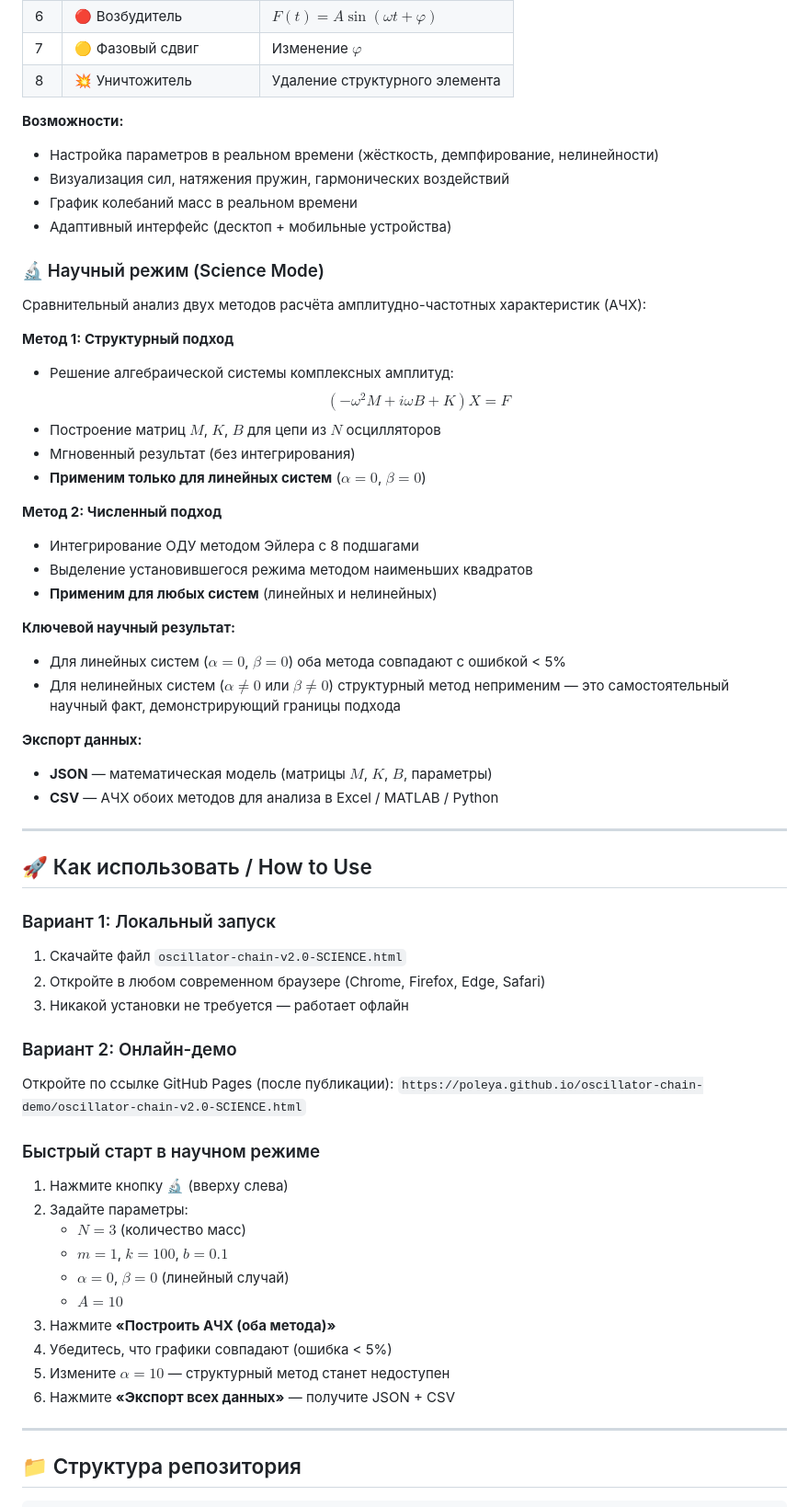
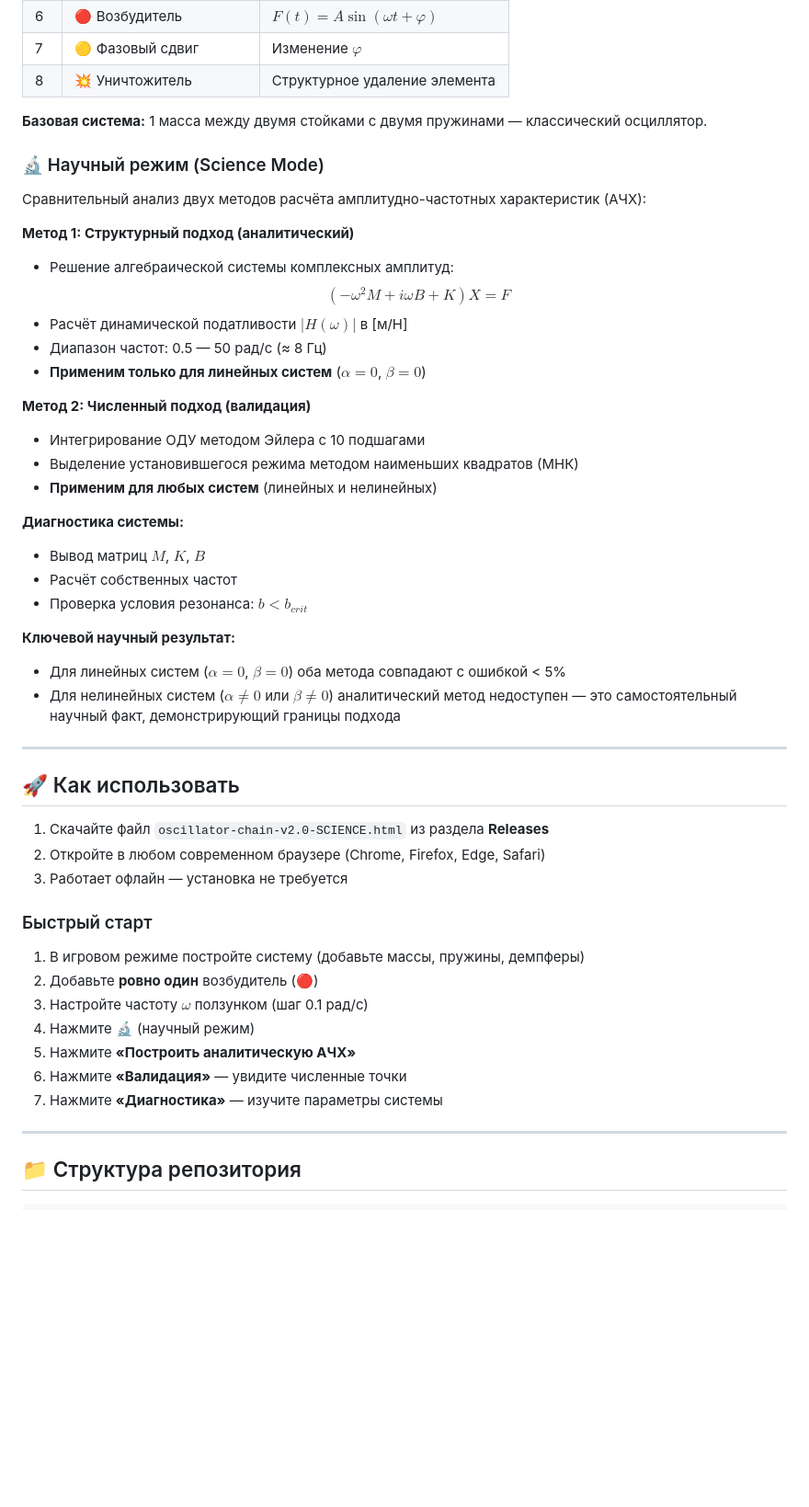
Before and after one commit to poleya/oscillator-chain-demo, a Markdown page: README.md, the part around one of its changes. Shown at 92% size. Drawn GitHub-style; blank space fills up the shorter version.

```diff
--- a/README.md
+++ b/README.md
@@ -36,63 +38,52 @@
 | 5 | 🟣 Демпфер нелинейный | Квадратичное: $F = -\beta v|v|$ |
 | 6 | 🔴 Возбудитель | $F(t) = A\sin(\omega t + \varphi)$ |
 | 7 | 🟡 Фазовый сдвиг | Изменение $\varphi$ |
-| 8 | 💥 Уничтожитель | Удаление структурного элемента |
+| 8 | 💥 Уничтожитель | Структурное удаление элемента |
 
-**Возможности:**
-- Настройка параметров в реальном времени (жёсткость, демпфирование, нелинейности)
-- Визуализация сил, натяжения пружин, гармонических воздействий
-- График колебаний масс в реальном времени
-- Адаптивный интерфейс (десктоп + мобильные устройства)
+**Базовая система:** 1 масса между двумя стойками с двумя пружинами — классический осциллятор.
 
 ### 🔬 Научный режим (Science Mode)
 
 Сравнительный анализ двух методов расчёта амплитудно-частотных характеристик (АЧХ):
 
-**Метод 1: Структурный подход**
+**Метод 1: Структурный подход (аналитический)**
 - Решение алгебраической системы комплексных амплитуд:
   $$(-\omega^2 M + i\omega B + K)X = F$$
-- Построение матриц $M$, $K$, $B$ для цепи из $N$ осцилляторов
-- Мгновенный результат (без интегрирования)
+- Расчёт динамической податливости $|H(\omega)|$ в [м/Н]
+- Диапазон частот: 0.5 — 50 рад/с (≈ 8 Гц)
 - **Применим только для линейных систем** ($\alpha = 0$, $\beta = 0$)
 
-**Метод 2: Численный подход**
-- Интегрирование ОДУ методом Эйлера с 8 подшагами
-- Выделение установившегося режима методом наименьших квадратов
+**Метод 2: Численный подход (валидация)**
+- Интегрирование ОДУ методом Эйлера с 10 подшагами
+- Выделение установившегося режима методом наименьших квадратов (МНК)
 - **Применим для любых систем** (линейных и нелинейных)
+
+**Диагностика системы:**
+- Вывод матриц $M$, $K$, $B$
+- Расчёт собственных частот
+- Проверка условия резонанса: $b < b_{crit}$
 
 **Ключевой научный результат:**
 - Для линейных систем ($\alpha = 0$, $\beta = 0$) оба метода совпадают с ошибкой < 5%
-- Для нелинейных систем ($\alpha \neq 0$ или $\beta \neq 0$) структурный метод неприменим —
+- Для нелинейных систем ($\alpha \neq 0$ или $\beta \neq 0$) аналитический метод недоступен —
   это самостоятельный научный факт, демонстрирующий границы подхода
-
-**Экспорт данных:**
-- **JSON** — математическая модель (матрицы $M$, $K$, $B$, параметры)
-- **CSV** — АЧХ обоих методов для анализа в Excel / MATLAB / Python
 
 ---
 
-## 🚀 Как использовать / How to Use
+## 🚀 Как использовать
 
-### Вариант 1: Локальный запуск
-1. Скачайте файл `oscillator-chain-v2.0-SCIENCE.html`
+1. Скачайте файл `oscillator-chain-v2.0-SCIENCE.html` из раздела **Releases**
 2. Откройте в любом современном браузере (Chrome, Firefox, Edge, Safari)
-3. Никакой установки не требуется — работает офлайн
+3. Работает офлайн — установка не требуется
 
-### Вариант 2: Онлайн-демо
-Откройте по ссылке GitHub Pages (после публикации):
-`https://poleya.github.io/oscillator-chain-demo/oscillator-chain-v2.0-SCIENCE.html`
-
-### Быстрый старт в научном режиме
-1. Нажмите кнопку 🔬 (вверху слева)
-2. Задайте параметры:
-   - $N = 3$ (количество масс)
-   - $m = 1$, $k = 100$, $b = 0.1$
-   - $\alpha = 0$, $\beta = 0$ (линейный случай)
-   - $A = 10$
-3. Нажмите **«Построить АЧХ (оба метода)»**
-4. Убедитесь, что графики совпадают (ошибка < 5%)
-5. Измените $\alpha = 10$ — структурный метод станет недоступен
-6. Нажмите **«Экспорт всех данных»** — получите JSON + CSV
+### Быстрый старт
+1. В игровом режиме постройте систему (добавьте массы, пружины, демпферы)
+2. Добавьте **ровно один** возбудитель (🔴)
+3. Настройте частоту $\omega$ ползунком (шаг 0.1 рад/с)
+4. Нажмите 🔬 (научный режим)
+5. Нажмите **«Построить аналитическую АЧХ»**
+6. Нажмите **«Валидация»** — увидите численные точки
+7. Нажмите **«Диагностика»** — изучите параметры системы
 
 ---
 
```
Also changed, not shown: other parts of README.md (+22 -28 lines).
